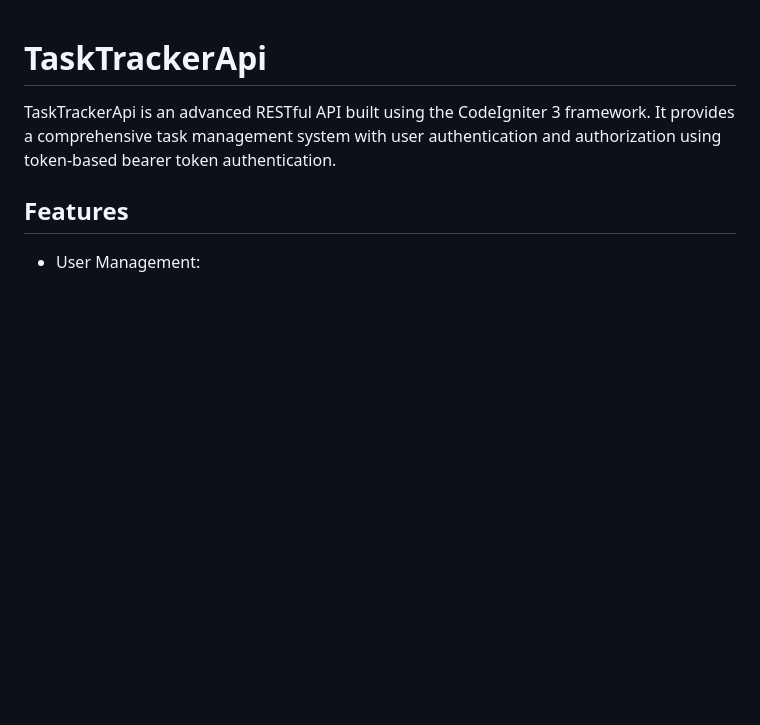
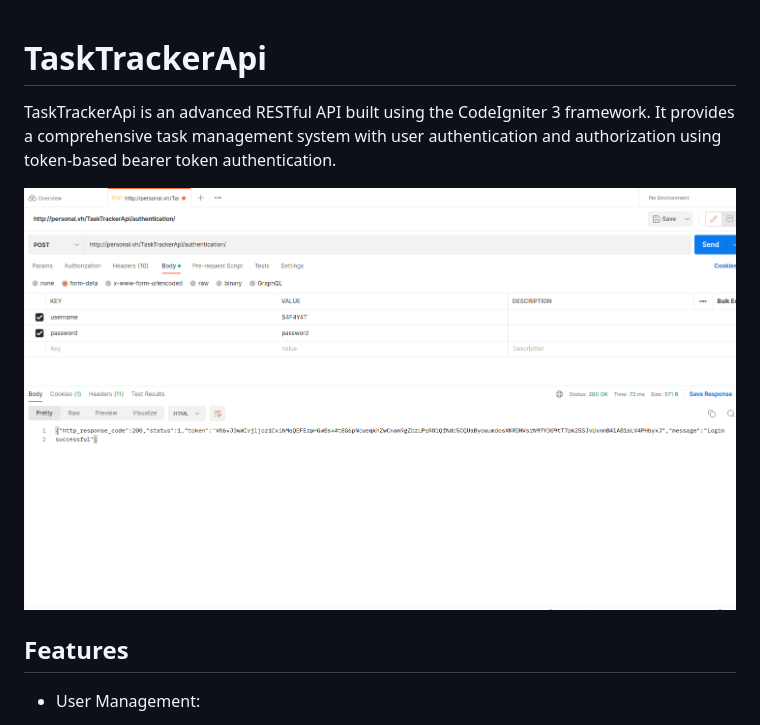
Before and after one commit to Khargosh-IX/TaskTrackerApi, a Markdown page: README.md, the part around the change. GitHub-like rendering; pictures changed too: showcase/Screenshot-20230513172045-1471x872.png (added); blank space fills up the shorter version.

Commit message:
added ss to readme

```diff
--- a/README.md
+++ b/README.md
@@ -1,6 +1,8 @@
 # TaskTrackerApi
 
 TaskTrackerApi is an advanced RESTful API built using the CodeIgniter 3 framework. It provides a comprehensive task management system with user authentication and authorization using token-based bearer token authentication.
+
+![Screenshot-20230513172045-1471x872.png](showcase%2FScreenshot-20230513172045-1471x872.png)
 
 ## Features
 
```
